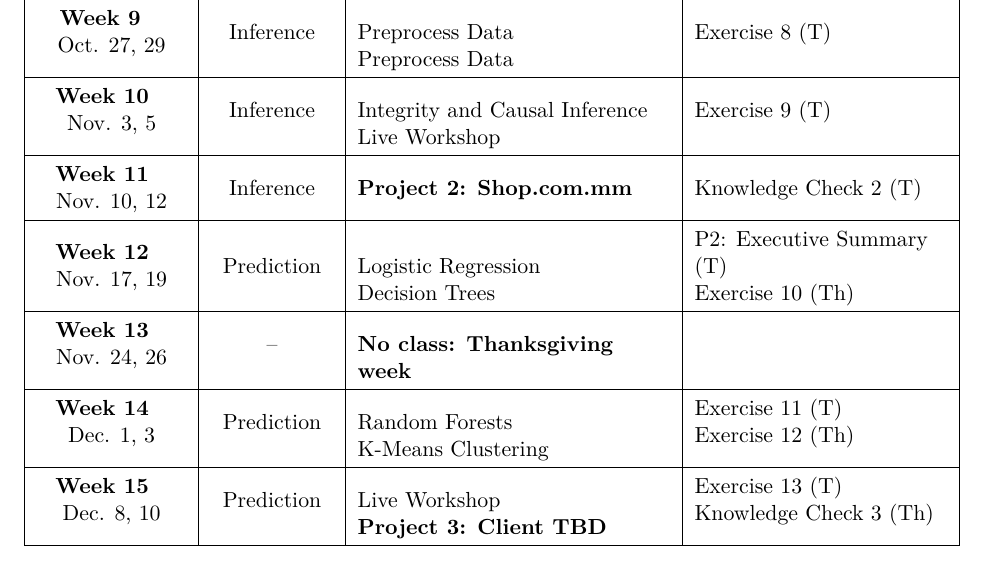
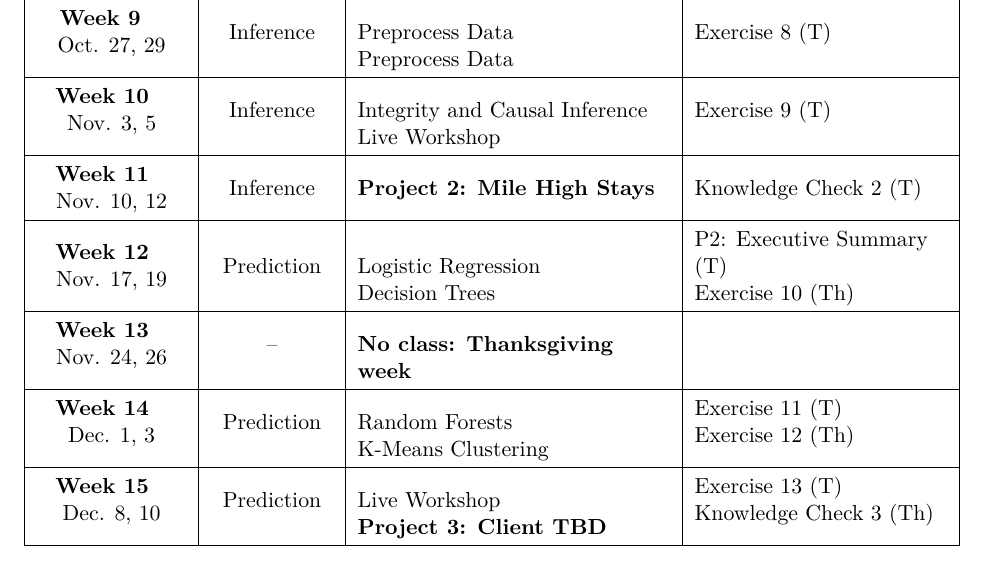
Before and after one commit to cdbale/411-Syllabus, an R Markdown document (Syllabus.Rmd): part of page 7 of 10, cut so that both start at the same text. The pictures show the output file Syllabus.pdf that the author committed with the source.

Commit message:
Update Week 11 Project 2 client to Mile High Stays

```diff
--- a/Syllabus.Rmd
+++ b/Syllabus.Rmd
@@ -226,7 +226,7 @@ The CAO may revise the syllabus, schedule, or company policies, including those
   & Exercise 9 (T) \\
 \hline
 \textbf{Week 11}\newline Nov. 10, 12 & Inference
-  & \textbf{Project 2: Shop.com.mm}
+  & \textbf{Project 2: Mile High Stays}
   & Knowledge Check 2 (T) \\
 \hline
 \textbf{Week 12}\newline Nov. 17, 19 & Prediction
```
Also changed, not shown: Syllabus.pdf.
